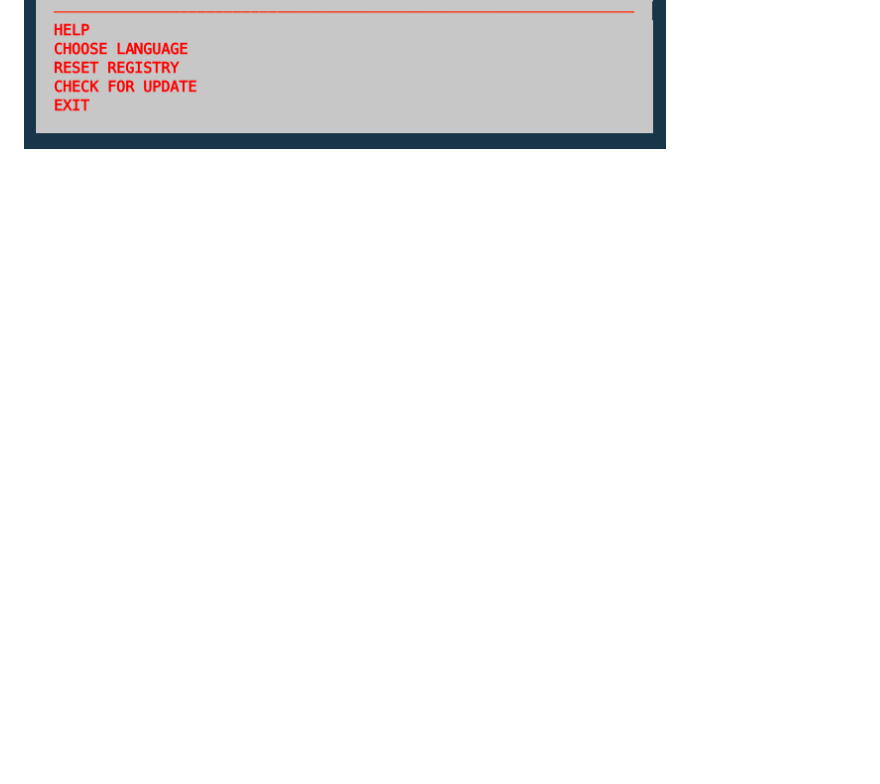
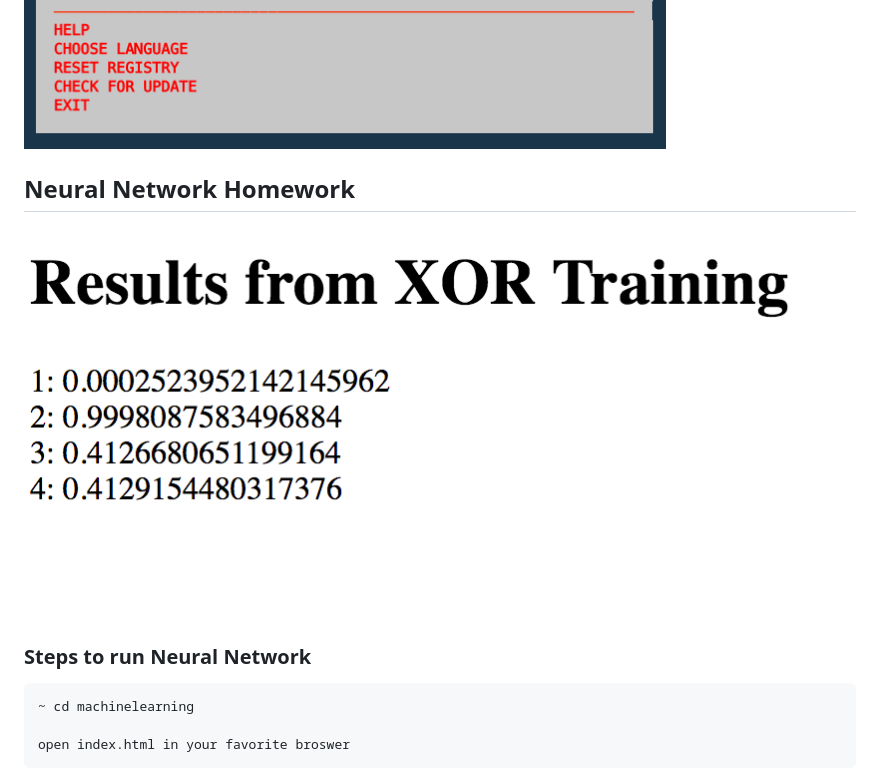
Before and after one commit to ajames20/node, a Markdown page: README.md, the part around the change. Drawn GitHub-style; pictures changed too: assets/neuralnet.png (added); blank space fills up the shorter version.

````diff
--- a/README.md
+++ b/README.md
@@ -11,3 +11,13 @@
 ![Javascripting](./assets/learnyounode.png)
 ![Javascripting](./assets/scope.png)
 ![Javascripting](./assets/npm.png)
+
+## Neural Network Homework
+![NeuralNetwork](./assets/neuralnet.png)
+
+### Steps to run Neural Network
+```
+~ cd machinelearning
+
+open index.html in your favorite broswer
+```
````
Also changed, not shown: 11 other files.
